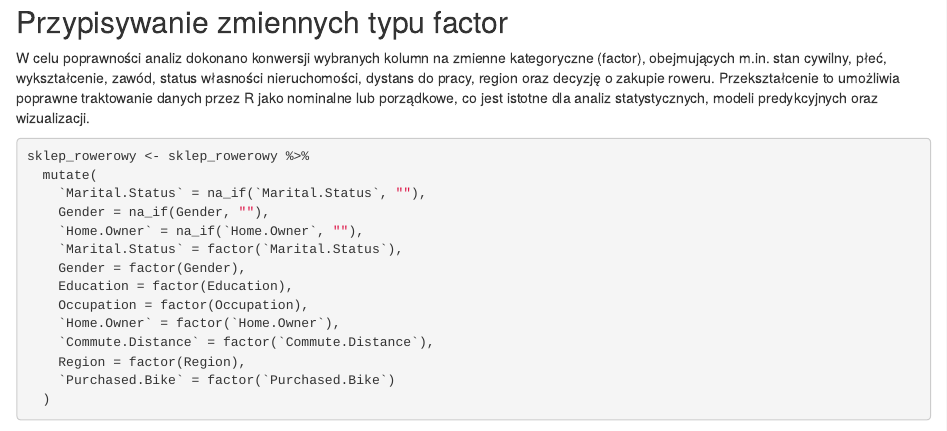
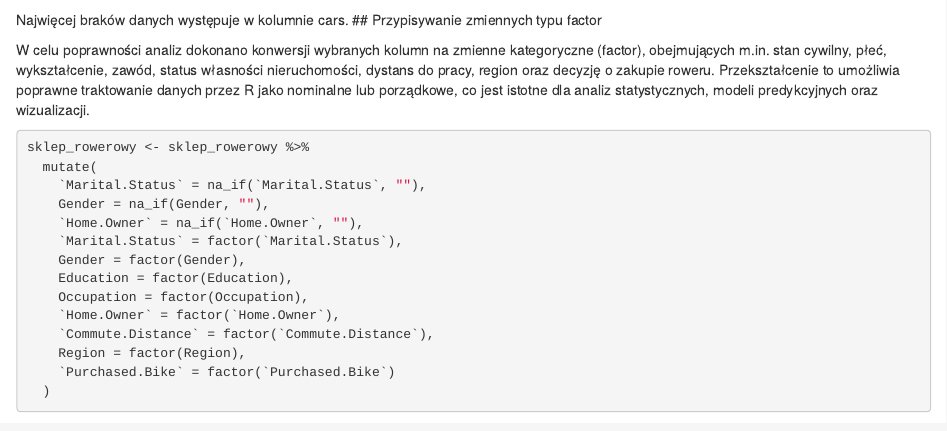
Before and after one commit to s202331/Piraci-z-Zatoki, an R Markdown document (Rmarkdown projekt.Rmd): the page in a window 1100 px wide, from 3050 px down before the commit and from 3030 px down after it. Rendered offline with R 4.5, knitr and Pandoc, with nearby package versions; code that draws random numbers runs with fixed seeds of ours; some code elsewhere in the file could not run offline.

Commit message:
dopisanie

````diff
--- a/Rmarkdown projekt.Rmd
+++ b/Rmarkdown projekt.Rmd
@@ -78,7 +78,7 @@ ggplot(braki_procent, aes(x = reorder(Kolumna, -Procent), y = Procent)) +
        x = "Kolumna", y = "% braków") +
   theme_minimal()
 ```
-
+Najwięcej braków danych występuje w kolumnie cars.
 ## Przypisywanie zmiennych typu factor
 
 W celu poprawności analiz dokonano konwersji wybranych kolumn na zmienne
````
